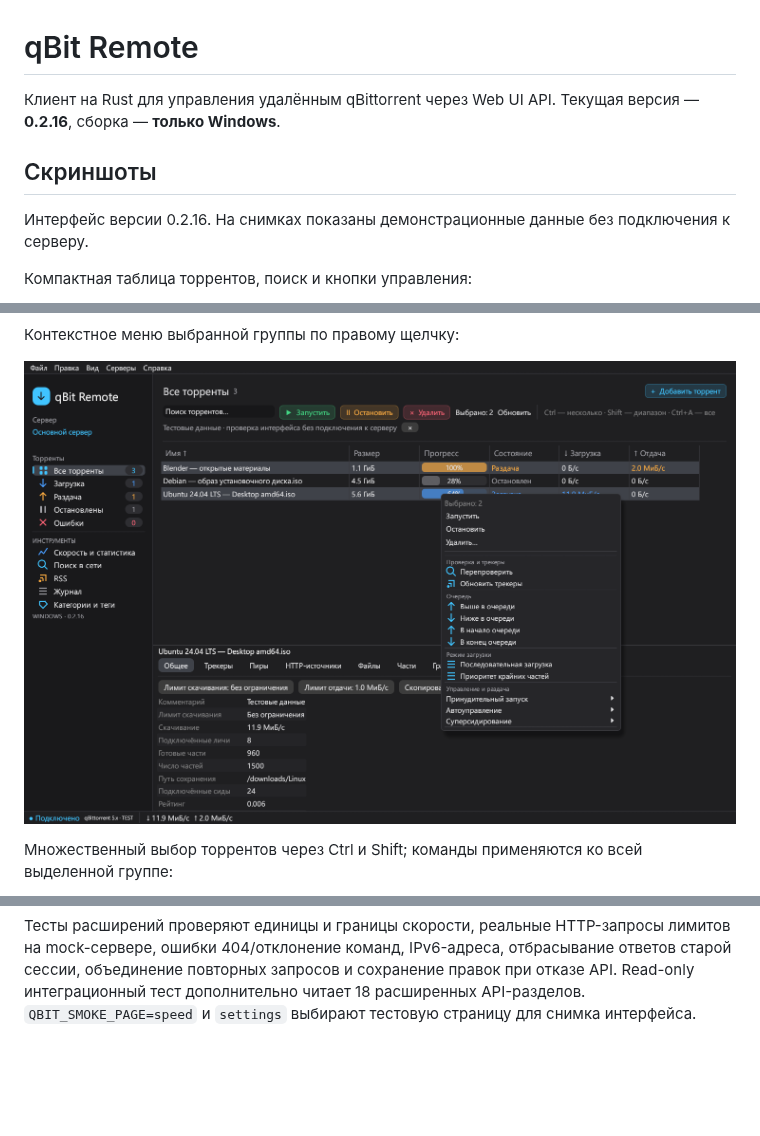
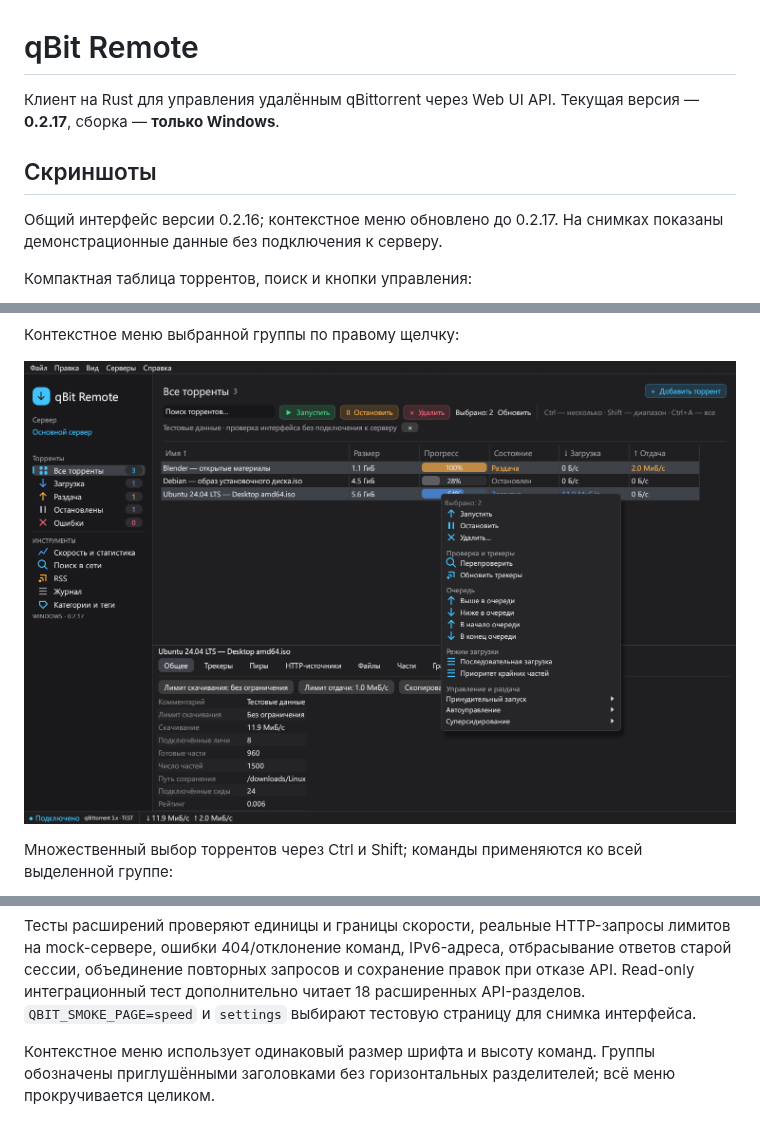
Before and after one commit to yaroslavblohin/qbitremote, a Markdown page: README.md, 3 parts joined by grey strips. GitHub-like rendering; pictures changed too: docs/screenshots/actions.png; blank space fills up the shorter version.

```diff
--- a/README.md
+++ b/README.md
@@ -1,10 +1,10 @@
 # qBit Remote
 
-Клиент на Rust для управления удалённым qBittorrent через Web UI API. Текущая версия — **0.2.16**, сборка — **только Windows**.
+Клиент на Rust для управления удалённым qBittorrent через Web UI API. Текущая версия — **0.2.17**, сборка — **только Windows**.
 
 ## Скриншоты
 
-Интерфейс версии 0.2.16. На снимках показаны демонстрационные данные без подключения к серверу.
+Общий интерфейс версии 0.2.16; контекстное меню обновлено до 0.2.17. На снимках показаны демонстрационные данные без подключения к серверу.
 
 Компактная таблица торрентов, поиск и кнопки управления:
 
@@ -185,3 +185,6 @@ UI-тесты проверяют выбор торрента и открытие
 Расширенные операции сверены с контроллерами `src/webui/api` и панелями свойств официального qBittorrent, ревизия `a87f8f9c282e7341b1f4f9e9a5a66c869d2366a6`. Реализация GUI на Rust самостоятельная. Локальная исследовательская копия `.reference/` исключена из поставки.
 
 Тесты расширений проверяют единицы и границы скорости, реальные HTTP-запросы лимитов на mock-сервере, ошибки 404/отклонение команд, IPv6-адреса, отбрасывание ответов старой сессии, объединение повторных запросов и сохранение правок при отказе API. Read-only интеграционный тест дополнительно читает 18 расширенных API-разделов. `QBIT_SMOKE_PAGE=speed` и `settings` выбирают тестовую страницу для снимка интерфейса.
+
+
+Контекстное меню использует одинаковый размер шрифта и высоту команд. Группы обозначены приглушёнными заголовками без горизонтальных разделителей; всё меню прокручивается целиком.
```
Also changed, not shown: CHANGELOG.md (+6 -0 lines), Release/README.md (+4 -1 lines), dist/ui-smoke.png, 7 other files.
